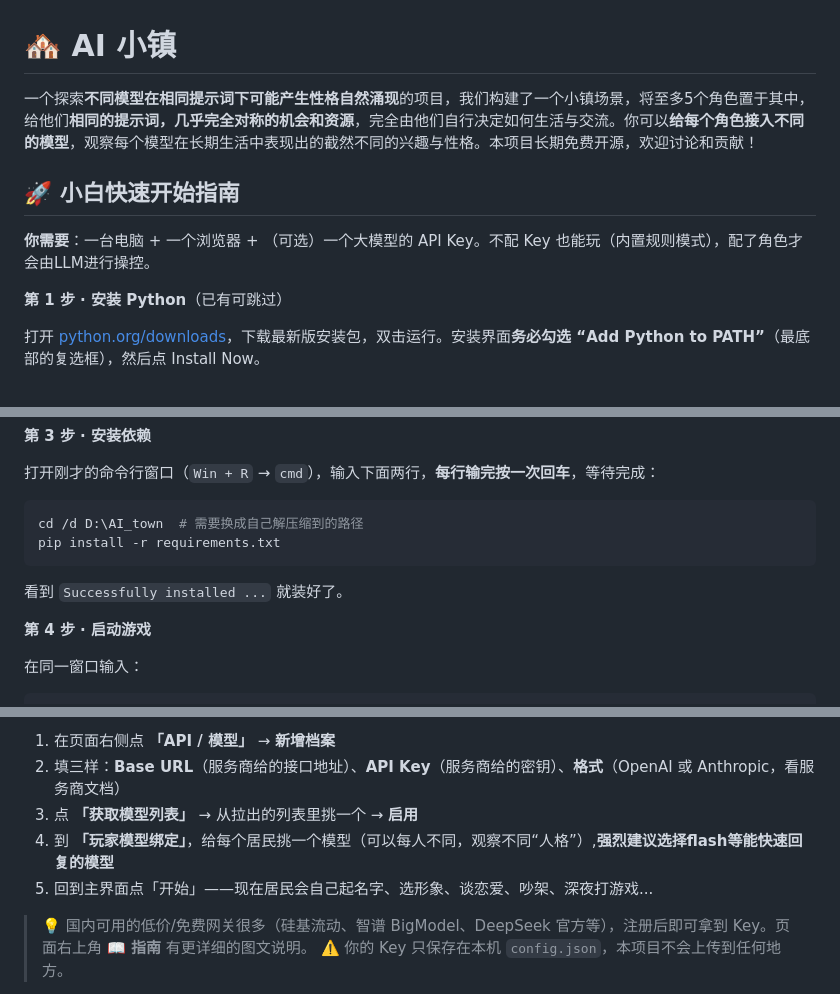
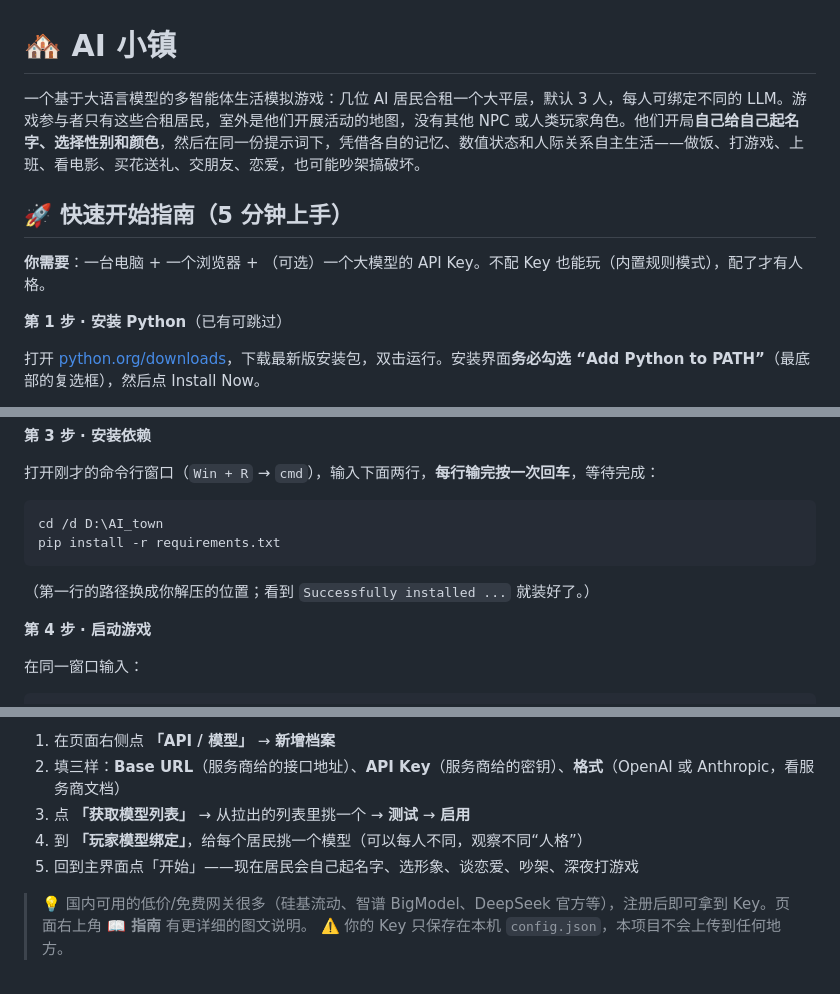
Before and after one commit to Shisi141414/AI_town, a Markdown page: README.md, 3 parts joined by grey strips. Drawn GitHub-style.

Commit message:
docs: 收尾发布内容

````diff
--- a/README.md
+++ b/README.md
@@ -1,10 +1,10 @@
 # 🏘️ AI 小镇
 
-一个探索**不同模型在相同提示词下可能产生性格自然涌现**的项目，我们构建了一个小镇场景，将至多5个角色置于其中，给他们**相同的提示词，几乎完全对称的机会和资源**，完全由他们自行决定如何生活与交流。你可以**给每个角色接入不同的模型**，观察每个模型在长期生活中表现出的截然不同的兴趣与性格。本项目长期免费开源，欢迎讨论和贡献！
+一个基于大语言模型的多智能体生活模拟游戏：几位 AI 居民合租一个大平层，默认 3 人，每人可绑定不同的 LLM。游戏参与者只有这些合租居民，室外是他们开展活动的地图，没有其他 NPC 或人类玩家角色。他们开局**自己给自己起名字、选择性别和颜色**，然后在同一份提示词下，凭借各自的记忆、数值状态和人际关系自主生活——做饭、打游戏、上班、看电影、买花送礼、交朋友、恋爱，也可能吵架搞破坏。
 
-## 🚀 小白快速开始指南
+## 🚀 快速开始指南（5 分钟上手）
 
-**你需要**：一台电脑 + 一个浏览器 + （可选）一个大模型的 API Key。不配 Key 也能玩（内置规则模式），配了角色才会由LLM进行操控。
+**你需要**：一台电脑 + 一个浏览器 + （可选）一个大模型的 API Key。不配 Key 也能玩（内置规则模式），配了才有人格。
 
 **第 1 步 · 安装 Python**（已有可跳过）
 
@@ -20,11 +20,12 @@
 
 打开刚才的命令行窗口（`Win + R` → `cmd`），输入下面两行，**每行输完按一次回车**，等待完成：
 
-```bash
-cd /d D:\AI_town  # 需要换成自己解压缩到的路径
+```
+cd /d D:\AI_town
 pip install -r requirements.txt
 ```
-看到 `Successfully installed ...` 就装好了。
+
+（第一行的路径换成你解压的位置；看到 `Successfully installed ...` 就装好了。）
 
 **第 4 步 · 启动游戏**
 
@@ -52,9 +53,9 @@ python server.py
 
 1. 在页面右侧点 **「API / 模型」** → **新增档案**
 2. 填三样：**Base URL**（服务商给的接口地址）、**API Key**（服务商给的密钥）、**格式**（OpenAI 或 Anthropic，看服务商文档）
-3. 点 **「获取模型列表」** → 从拉出的列表里挑一个 →  **启用**
-4. 到 **「玩家模型绑定」**，给每个居民挑一个模型（可以每人不同，观察不同“人格”）,**强烈建议选择flash等能快速回复的模型**
-5. 回到主界面点「开始」——现在居民会自己起名字、选形象、谈恋爱、吵架、深夜打游戏...
+3. 点 **「获取模型列表」** → 从拉出的列表里挑一个 → **测试** → **启用**
+4. 到 **「玩家模型绑定」**，给每个居民挑一个模型（可以每人不同，观察不同“人格”）
+5. 回到主界面点「开始」——现在居民会自己起名字、选形象、谈恋爱、吵架、深夜打游戏
 
 > 💡 国内可用的低价/免费网关很多（硅基流动、智谱 BigModel、DeepSeek 官方等），注册后即可拿到 Key。页面右上角 **📖 指南** 有更详细的图文说明。
 > ⚠️ 你的 Key 只保存在本机 `config.json`，本项目不会上传到任何地方。
````
Also changed, not shown: other parts of README.md (+3 -0 lines).
